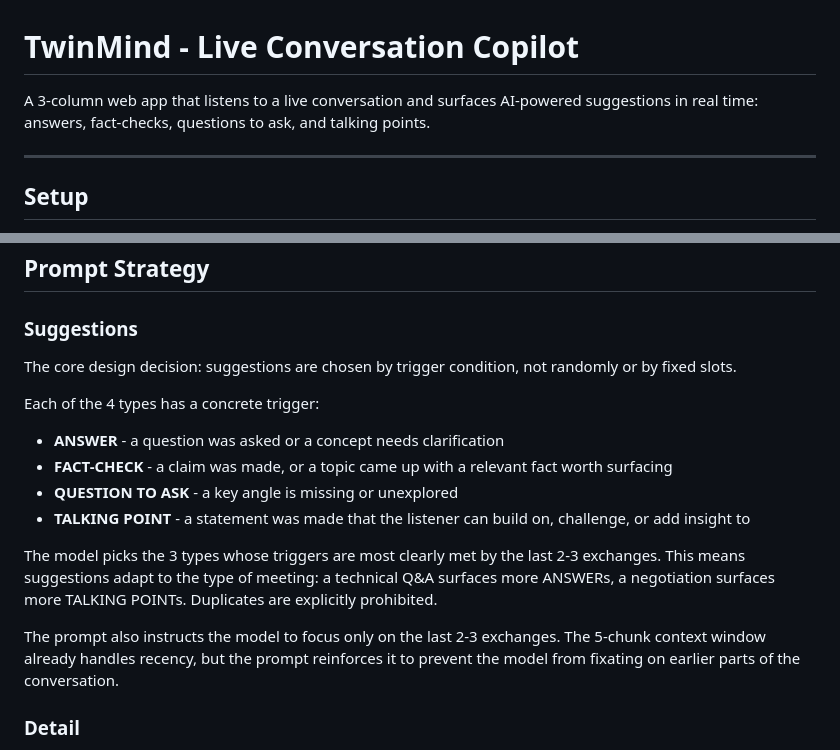
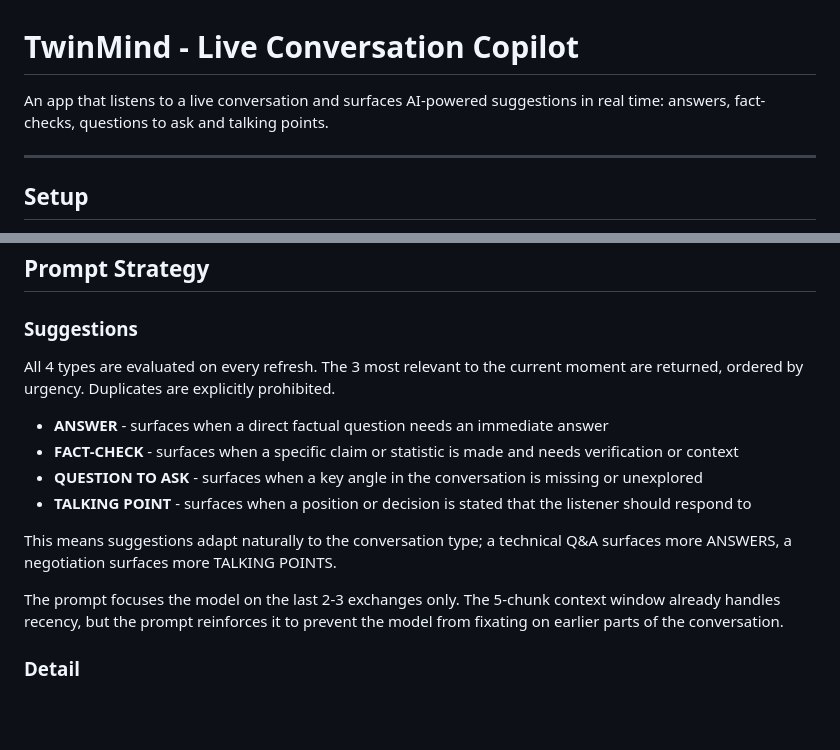
Before and after one commit to AtharvaShembade/TwinMind, a Markdown page: README.md, 2 parts joined by grey strips. Rendered like a GitHub page; blank space fills up the shorter version.

```diff
--- a/README.md
+++ b/README.md
@@ -1,6 +1,6 @@
 # TwinMind - Live Conversation Copilot
 
-A 3-column web app that listens to a live conversation and surfaces AI-powered suggestions in real time: answers, fact-checks, questions to ask, and talking points.
+An app that listens to a live conversation and surfaces AI-powered suggestions in real time: answers, fact-checks, questions to ask and talking points.
 
 ---
 
@@ -43,17 +43,16 @@ Clicking a suggestion card opens a detailed expansion via `/detail` (SSE stream)
 
 ### Suggestions
 
-The core design decision: suggestions are chosen by trigger condition, not randomly or by fixed slots.
+All 4 types are evaluated on every refresh. The 3 most relevant to the current moment are returned, ordered by urgency. Duplicates are explicitly prohibited.
 
-Each of the 4 types has a concrete trigger:
-- **ANSWER** - a question was asked or a concept needs clarification
-- **FACT-CHECK** - a claim was made, or a topic came up with a relevant fact worth surfacing
-- **QUESTION TO ASK** - a key angle is missing or unexplored
-- **TALKING POINT** - a statement was made that the listener can build on, challenge, or add insight to
+- **ANSWER** - surfaces when a direct factual question needs an immediate answer
+- **FACT-CHECK** - surfaces when a specific claim or statistic is made and needs verification or context
+- **QUESTION TO ASK** - surfaces when a key angle in the conversation is missing or unexplored
+- **TALKING POINT** - surfaces when a position or decision is stated that the listener should respond to
 
-The model picks the 3 types whose triggers are most clearly met by the last 2-3 exchanges. This means suggestions adapt to the type of meeting: a technical Q&A surfaces more ANSWERs, a negotiation surfaces more TALKING POINTs. Duplicates are explicitly prohibited.
+This means suggestions adapt naturally to the conversation type; a technical Q&A surfaces more ANSWERS, a negotiation surfaces more TALKING POINTS.
 
-The prompt also instructs the model to focus only on the last 2-3 exchanges. The 5-chunk context window already handles recency, but the prompt reinforces it to prevent the model from fixating on earlier parts of the conversation.
+The prompt focuses the model on the last 2-3 exchanges only. The 5-chunk context window already handles recency, but the prompt reinforces it to prevent the model from fixating on earlier parts of the conversation.
 
 ### Detail
 
```
